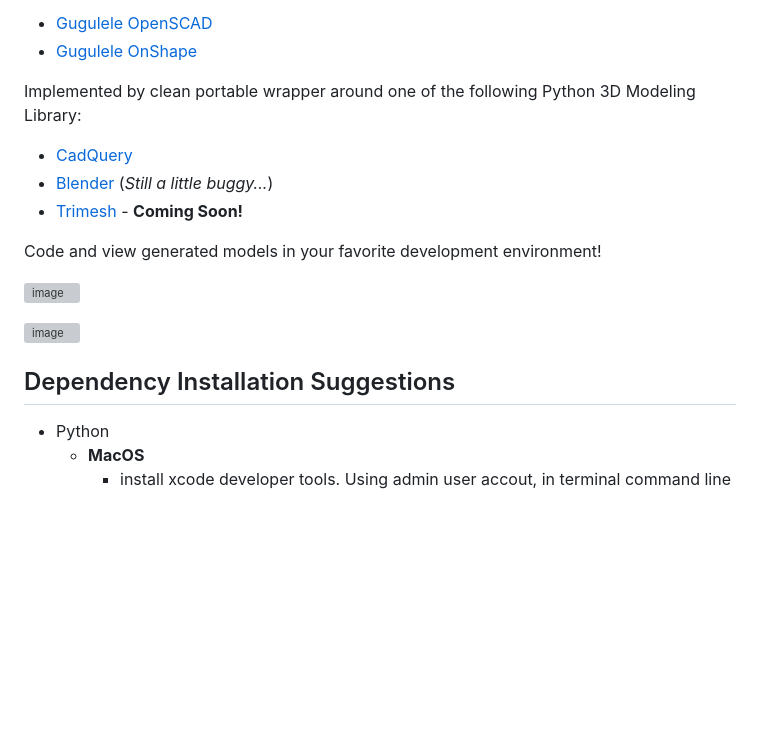
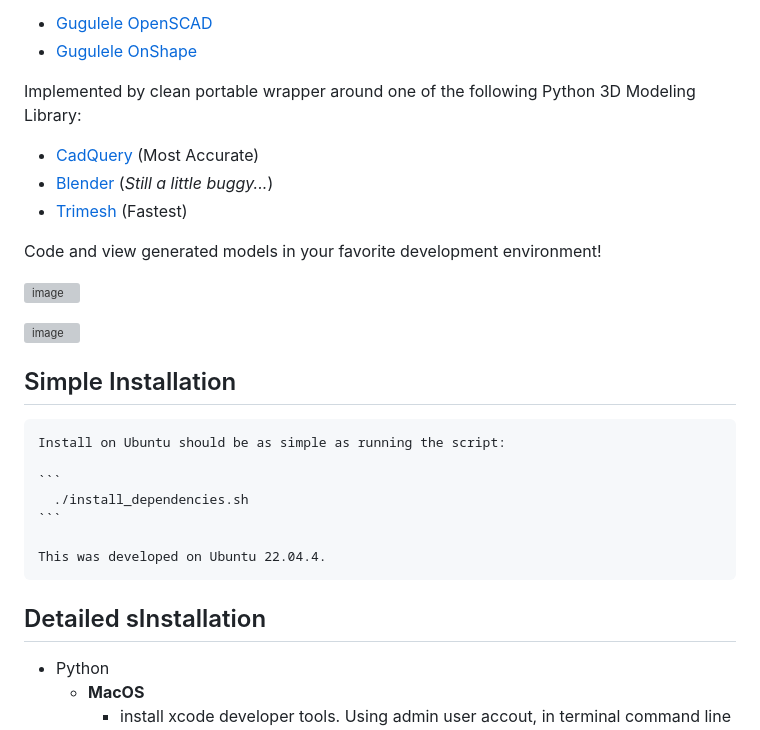
Before and after one commit to bguan/pylele, a Markdown page: README.md, the part around the change. Rendered like a GitHub page; blank space fills up the shorter version; grey boxes are pictures that could not be loaded.

Commit message:
updated README with trimesh support, and simple install

````diff
--- a/README.md
+++ b/README.md
@@ -6,9 +6,9 @@ Python based Ukulele and other String Instrument 3D Model Generator similar to m
 
 Implemented by clean portable wrapper around one of the following Python 3D Modeling Library:
 
-* [CadQuery](https://github.com/CadQuery/cadquery)
+* [CadQuery](https://github.com/CadQuery/cadquery) (Most Accurate)
 * [Blender](https://github.com/blender/blender) (*Still a little buggy...*)
-* [Trimesh](https://github.com/mikedh/trimesh) - **Coming Soon!**
+* [Trimesh](https://github.com/mikedh/trimesh) (Fastest)
 
 Code and view generated models in your favorite development environment!
 
@@ -16,7 +16,17 @@ Code and view generated models in your favorite development environment!
 
 ![image](https://github.com/bguan/pylele/assets/1054657/6e3b11f1-08fd-4d8d-aaa9-e8e563bf0d08)
 
-## Dependency Installation Suggestions
+## Simple Installation
+
+    Install on Ubuntu should be as simple as running the script:
+
+    ```
+      ./install_dependencies.sh
+    ```
+
+    This was developed on Ubuntu 22.04.4.
+
+## Detailed sInstallation
 * Python
   * **MacOS**
     * install xcode developer tools. Using admin user accout, in terminal command line shell:
````
